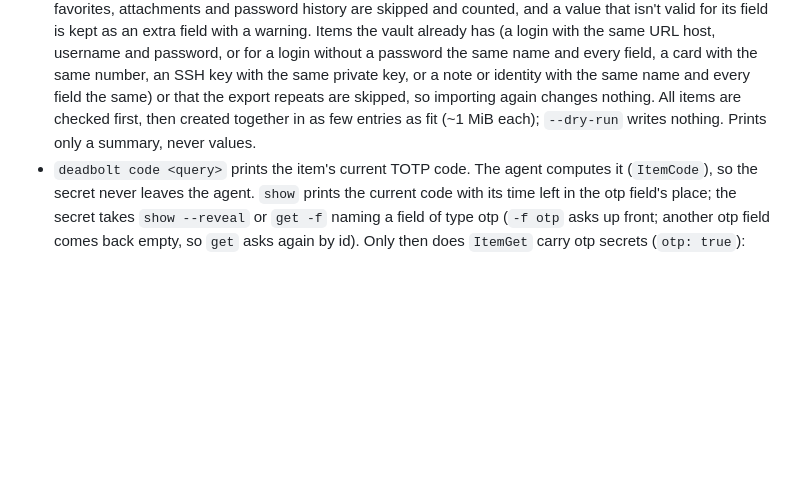
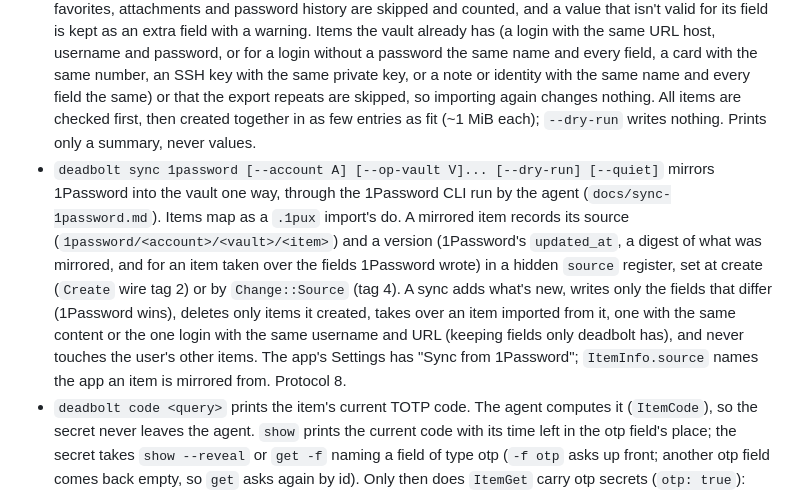
Before and after one commit to anomalyco/deadbolt, a Markdown page: docs/design.md, the part around the change. GitHub-like rendering; blank space fills up the shorter version.

Commit message:
docs: syncing from 1Password

```diff
--- a/docs/design.md
+++ b/docs/design.md
@@ -87,6 +87,7 @@ Dropped from earlier drafts: shared vault key and re-keying, separate iroh key,
 - On a TTY (stdin and stderr), it prompts only for what would otherwise be an error: passphrase, `field=-` values, missing required fields, and confirming the pairing code (`--yes` skips).
 - A background agent (`deadbolt agent`, auto-started) holds the unlocked store and the iroh node; commands talk to it over a user-only Unix socket.
 - `deadbolt import [FILE] [--dry-run]` (stdin if omitted or `-`) imports another password manager's export into the vault: 1Password's `.1pux` or CSV, Apple Passwords' CSV, Bitwarden's unencrypted JSON, or any CSV with a password column. The client only turns the file into text (from a `.1pux` it reads only `export.data`, never the attachments); the agent detects the format and maps it. Logins, cards, secure notes, SSH keys and identities (1Password's other categories become secure notes with their fields, its ID and account numbers secret; its dates become the nearest day); documents, other item types, tags, folders, favorites, attachments and password history are skipped and counted, and a value that isn't valid for its field is kept as an extra field with a warning. Items the vault already has (a login with the same URL host, username and password, or for a login without a password the same name and every field, a card with the same number, an SSH key with the same private key, or a note or identity with the same name and every field the same) or that the export repeats are skipped, so importing again changes nothing. All items are checked first, then created together in as few entries as fit (~1 MiB each); `--dry-run` writes nothing. Prints only a summary, never values.
+- `deadbolt sync 1password [--account A] [--op-vault V]... [--dry-run] [--quiet]` mirrors 1Password into the vault one way, through the 1Password CLI run by the agent (`docs/sync-1password.md`). Items map as a `.1pux` import's do. A mirrored item records its source (`1password/<account>/<vault>/<item>`) and a version (1Password's `updated_at`, a digest of what was mirrored, and for an item taken over the fields 1Password wrote) in a hidden `source` register, set at create (`Create` wire tag 2) or by `Change::Source` (tag 4). A sync adds what's new, writes only the fields that differ (1Password wins), deletes only items it created, takes over an item imported from it, one with the same content or the one login with the same username and URL (keeping fields only deadbolt has), and never touches the user's other items. The app's Settings has "Sync from 1Password"; `ItemInfo.source` names the app an item is mirrored from. Protocol 8.
 - `deadbolt code <query>` prints the item's current TOTP code. The agent computes it (`ItemCode`), so the secret never leaves the agent. `show` prints the current code with its time left in the otp field's place; the secret takes `show --reveal` or `get -f` naming a field of type otp (`-f otp` asks up front; another otp field comes back empty, so `get` asks again by id). Only then does `ItemGet` carry otp secrets (`otp: true`): otherwise every field of type otp comes back empty, so the app never receives one. An import's second otp becomes an extra secret field, since only one gives codes.
 - Asking for a code doesn't count as use for the idle lock (`unlock_timeout`): the app asks once a period for as long as an item shows, which would otherwise keep the vault unlocked forever. Copying one, from the app or the CLI, is the same request, so it doesn't either; the other commands around it (opening the item, `show`) do.
 - Basics only for now; convenience features (picker, history, generate, `run`, clipboard, JSON output) get decided together later.
```
Also changed, not shown: docs/sync-1password.md (added, +200 -0 lines).
